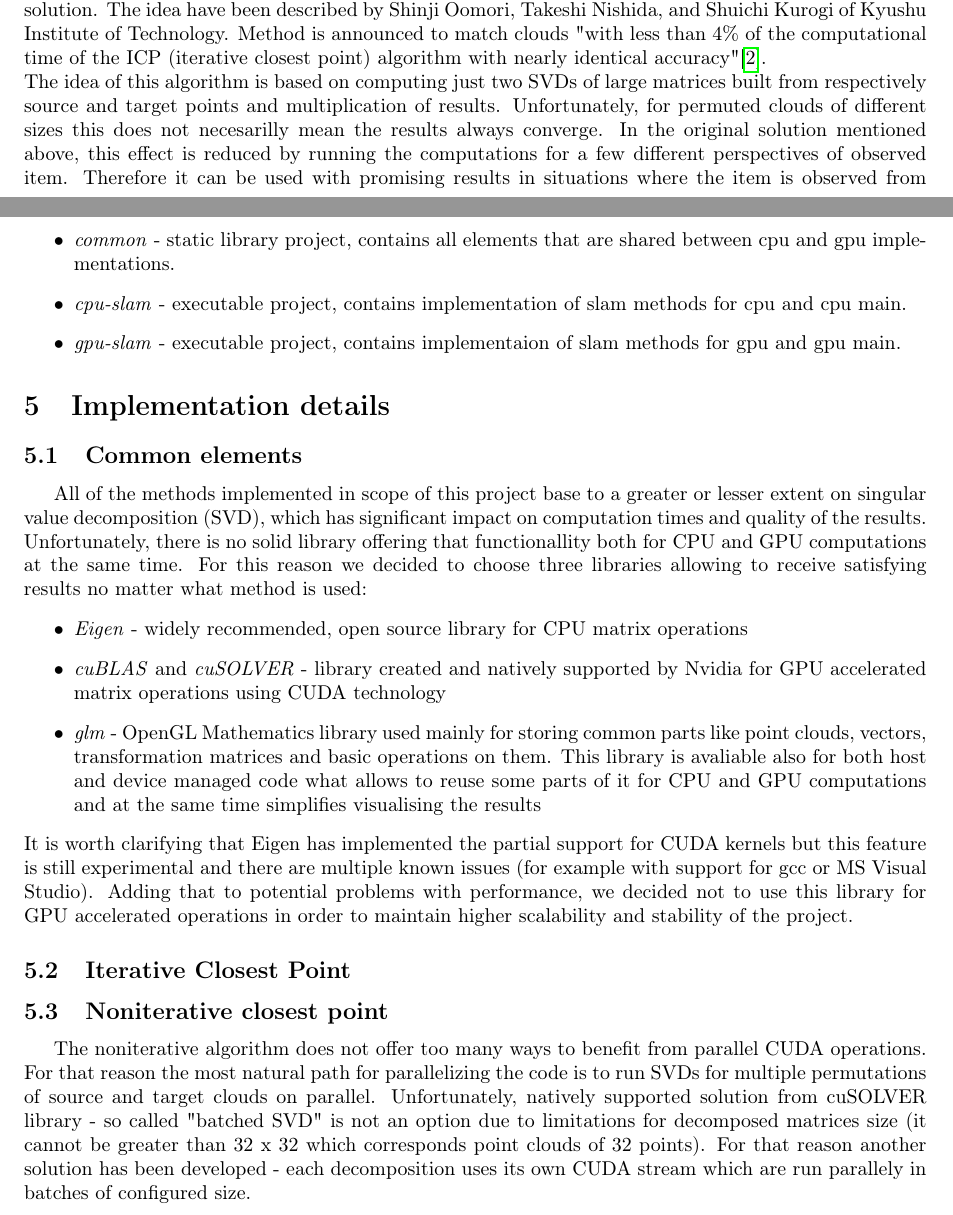
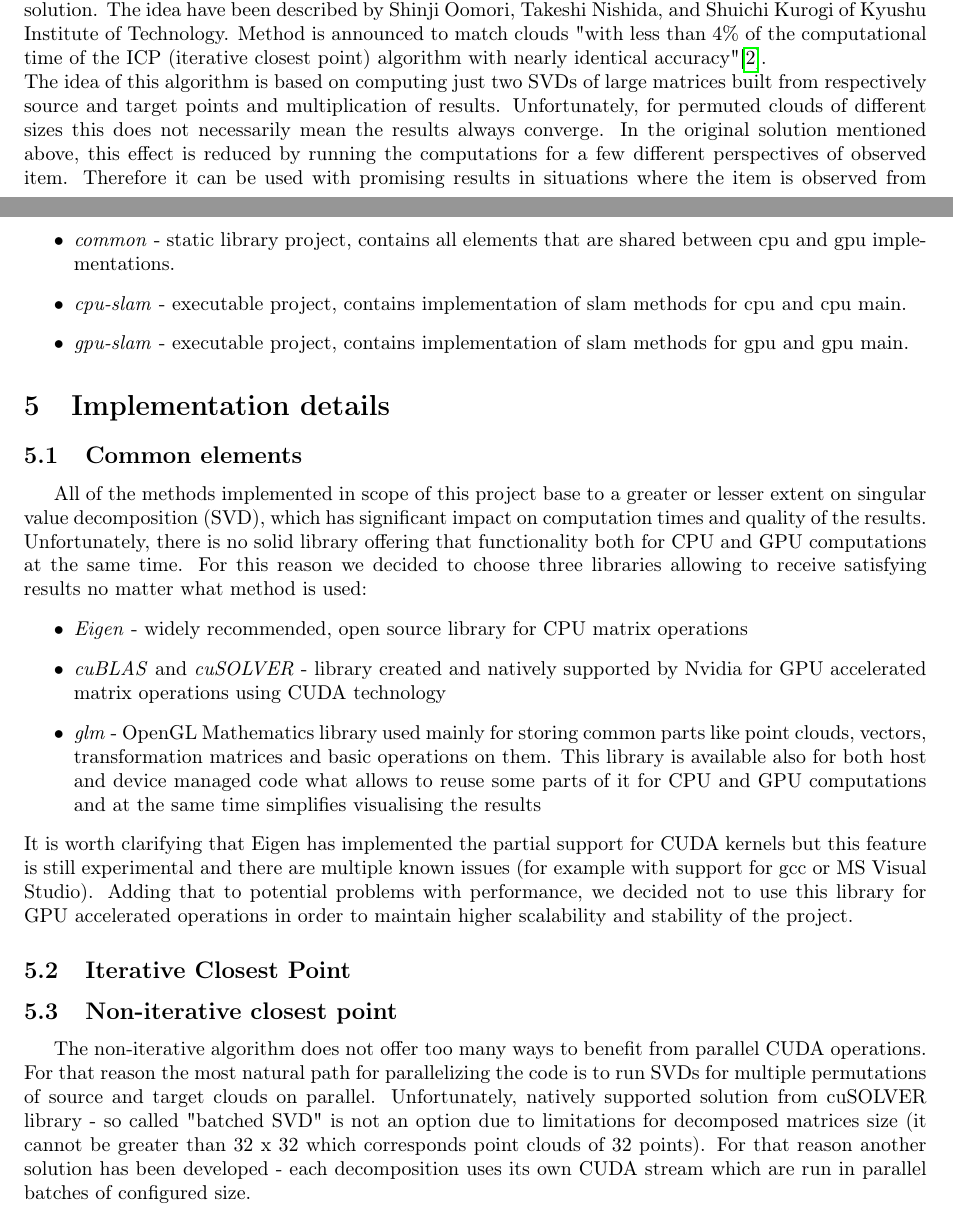
Before and after one commit to Sliwson/cuda-slam, a LaTeX document (doc/documentation.tex): two parts of pages 4 and 5 of 9, joined at a grey line, cut so that both start at the same text. Compiled offline with pdfLaTeX.

Commit message:
Fix some typos

```diff
--- a/doc/documentation.tex
+++ b/doc/documentation.tex
@@ -88,10 +88,10 @@ The most widely described and most popular method for solving SLAM problem is It
 
 Various modifications have been proposed to this algorithm (such as sampling point sets, weighting the correspondences or rejecting outliers). However, in this project we focused on the base version of the method as it is good enough for comparison with the other algorithms.
 
-\subsection{Noniterative Closest Point}
-Interesting alternative to an iterative point cloud matching algorithms is a noniterative SVD-based solution. The idea have been described by Shinji Oomori, Takeshi Nishida, and Shuichi Kurogi of Kyushu Institute of Technology. Method is announced to match clouds "with less than 4\% of the computational
+\subsection{Non-iterative Closest Point}
+Interesting alternative to an iterative point cloud matching algorithms is a non-iterative SVD-based solution. The idea have been described by Shinji Oomori, Takeshi Nishida, and Shuichi Kurogi of Kyushu Institute of Technology. Method is announced to match clouds "with less than 4\% of the computational
 time of the ICP (iterative closest point) algorithm with nearly identical accuracy"\cite{nicp}.\\
-The idea of this algorithm is based on computing just two SVDs of large matrices built from respectively source and target points and multiplication of results. Unfortunately, for permuted clouds of different sizes this does not necesarilly mean the results always converge. In the original solution mentioned above, this effect is reduced by running the computations for a few different perspectives of observed item. Therefore it can be used with promising results in situations where the item is observed from multiple angles.\\
+The idea of this algorithm is based on computing just two SVDs of large matrices built from respectively source and target points and multiplication of results. Unfortunately, for permuted clouds of different sizes this does not necessarily mean the results always converge. In the original solution mentioned above, this effect is reduced by running the computations for a few different perspectives of observed item. Therefore it can be used with promising results in situations where the item is observed from multiple angles.\\
 Implementation described in this paper covers different approach - the copies of source and target clouds are created, each copy with differently permuted points. Transformation matrices received for various permutations can differ, so the result is chosen among them based on the minimal value of mean square error (see section \ref{sec:theory}).
 
 \subsection{Coherent Point Drift}
@@ -103,7 +103,7 @@ The solution consists of three projects:
 \begin{itemize}
 \item \textit{common} - static library project, contains all elements that are shared between cpu and gpu implementations.
 \item \textit{cpu-slam} - executable project, contains implementation of slam methods for cpu and cpu main.
-\item \textit{gpu-slam} - executable project, contains implementaion of slam methods for gpu and gpu main.
+\item \textit{gpu-slam} - executable project, contains implementation of slam methods for gpu and gpu main.
 \end{itemize}
 
 \section{Implementation details}
@@ -112,18 +112,18 @@ The solution consists of three projects:
 %What obstacles have we met when implementing?
 %Why have we chosen to use that libraries
 \subsection{Common elements}
-All of the methods implemented in scope of this project base to a greater or lesser extent on singular value decomposition (SVD), which has significant impact on computation times and quality of the results. Unfortunately, there is no solid library offering that functionallity both for CPU and GPU computations at the same time. For this reason we decided to choose three libraries allowing to receive satisfying results no matter what method is used:
+All of the methods implemented in scope of this project base to a greater or lesser extent on singular value decomposition (SVD), which has significant impact on computation times and quality of the results. Unfortunately, there is no solid library offering that functionality both for CPU and GPU computations at the same time. For this reason we decided to choose three libraries allowing to receive satisfying results no matter what method is used:
 \begin{itemize}
 \item \textit{Eigen} - widely recommended, open source library for CPU matrix operations
 \item \textit{cuBLAS} and \textit{cuSOLVER} - library created and natively supported by Nvidia for GPU accelerated matrix operations using CUDA technology
-\item \textit{glm} - OpenGL Mathematics library used mainly for storing common parts like point clouds, vectors, transformation matrices and basic operations on them. This library is avaliable also for both host and device managed code what allows to reuse some parts of it for CPU and GPU computations and at the same time simplifies visualising the results
+\item \textit{glm} - OpenGL Mathematics library used mainly for storing common parts like point clouds, vectors, transformation matrices and basic operations on them. This library is available also for both host and device managed code what allows to reuse some parts of it for CPU and GPU computations and at the same time simplifies visualising the results
 \end{itemize}
 It is worth clarifying that Eigen has implemented the partial support for CUDA kernels but this feature is still experimental and there are multiple known issues (for example with support for gcc or MS Visual Studio). Adding that to potential problems with performance, we decided not to use this library for GPU accelerated operations in order to maintain higher scalability and stability of the project.
 
 \subsection{Iterative Closest Point}
 
-\subsection{Noniterative closest point}
-The noniterative algorithm does not offer too many ways to benefit from parallel CUDA operations. For that reason the most natural path for parallelizing the code is to run SVDs for multiple permutations of source and target clouds on parallel. Unfortunately, natively supported solution from cuSOLVER library - so called "batched SVD" is not an option due to limitations for decomposed matrices size (it cannot be greater than 32 x 32 which corresponds point clouds of 32 points). For that reason another solution has been developed - each decomposition uses its own CUDA stream which are run parallely in batches of configured size.
+\subsection{Non-iterative closest point}
+The non-iterative algorithm does not offer too many ways to benefit from parallel CUDA operations. For that reason the most natural path for parallelizing the code is to run SVDs for multiple permutations of source and target clouds on parallel. Unfortunately, natively supported solution from cuSOLVER library - so called "batched SVD" is not an option due to limitations for decomposed matrices size (it cannot be greater than 32 x 32 which corresponds point clouds of 32 points). For that reason another solution has been developed - each decomposition uses its own CUDA stream which are run in parallel batches of configured size.
 
 \subsection{Coherent point drift}
 
```
Also changed, not shown: doc/documentation.tex (5 more changed lines).
